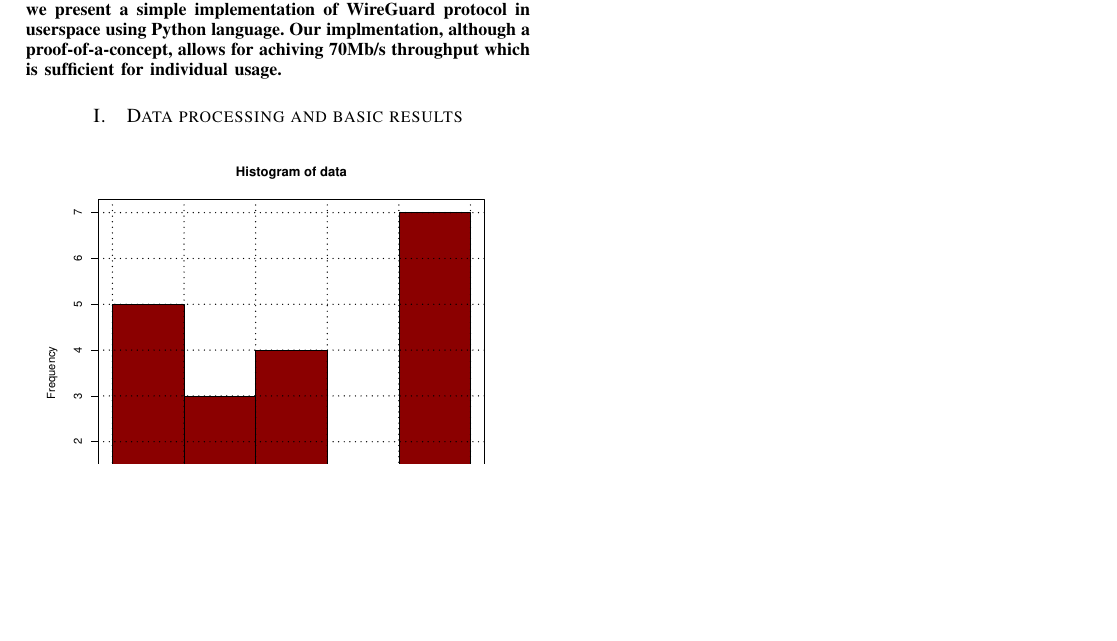
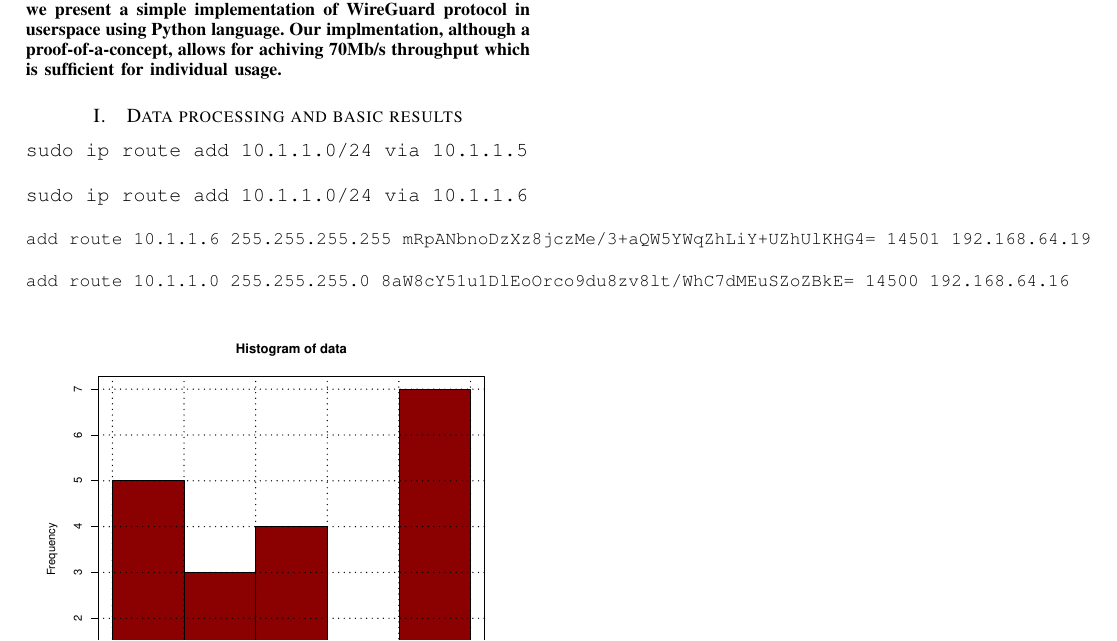
Before and after one commit to dmitriykuptsov/wireguard, a LaTeX paper (report/paper.tex, which reads report/results.tex): part of the page, cut so that both start at the same text, the shorter picture padded with empty space. Compiled offline with pdfLaTeX.

Commit message:
Updated paper

```diff
--- a/report/results.tex
+++ b/report/results.tex
@@ -1,5 +1,25 @@
 \section{Data processing and basic results}
 \label{section:results}
+
+\begin{verbatim}
+sudo ip route add 10.1.1.0/24 via 10.1.1.5
+\end{verbatim}
+
+\begin{verbatim}
+sudo ip route add 10.1.1.0/24 via 10.1.1.6
+\end{verbatim}
+
+\begin{small}
+\begin{verbatim}
+add route 10.1.1.6 255.255.255.255 mRpANbnoDzXz8jczMe/3+aQW5YWqZhLiY+UZhUlKHG4= 14501 192.168.64.19
+\end{verbatim}
+\end{small}
+
+\begin{small}
+\begin{verbatim}
+add route 10.1.1.0 255.255.255.0 8aW8cY51u1DlEoOrco9du8zv8lt/WhC7dMEuSZoZBkE= 14500 192.168.64.16
+\end{verbatim}
+\end{small}
 
 \begin{figure}[!hbt]\centering
   \includegraphics[width=0.45\textwidth]{graphics/throughput.pdf}
```
Also changed, not shown: report/paper.pdf, 1 other file.
